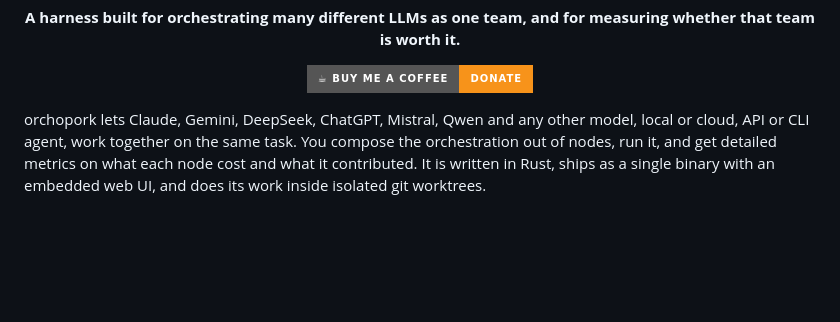
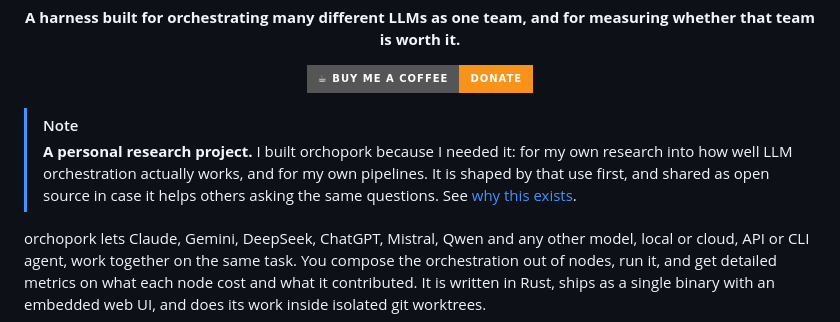
Before and after one commit to AyberkA0/orchopork, a Markdown page: README.md, the part around the change. Drawn GitHub-style; badges without logos; blank space fills up the shorter version.

Commit message:
Make it clear at the top of the README that orchopork is a personal research project

```diff
--- a/README.md
+++ b/README.md
@@ -11,6 +11,11 @@
 <p align="center">
   <a href="https://buymeabitcoffee.vercel.app/btc/bc1qhae9un6j8mel5xcrd4trajm65wfunlltkzelh7?identifier=Buy+Me+a+Coffee"><img src="https://img.shields.io/badge/☕%20Buy%20Me%20a%20Coffee-Donate-f7931a?style=for-the-badge&logo=bitcoin&logoColor=white" alt="Buy Me a Coffee"></a>
 </p>
+
+> [!NOTE]
+> **A personal research project.** I built orchopork because I needed it: for my own research into how well LLM
+> orchestration actually works, and for my own pipelines. It is shaped by that use first, and shared as open
+> source in case it helps others asking the same questions. See [why this exists](#why-this-exists).
 
 orchopork lets Claude, Gemini, DeepSeek, ChatGPT, Mistral, Qwen and any other model, local or cloud, API or CLI
 agent, work together on the same task. You compose the orchestration out of nodes, run it, and get detailed
```
